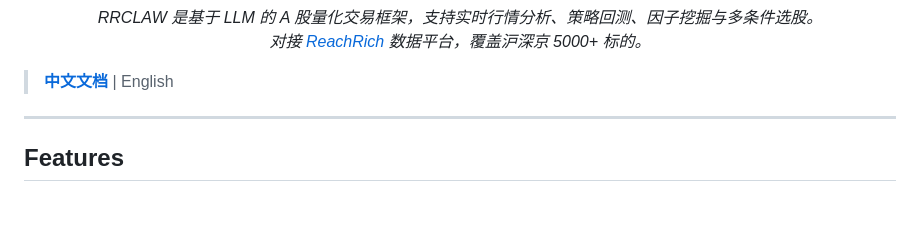
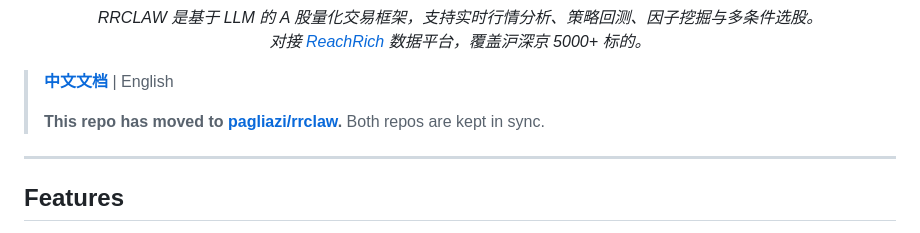
Before and after one commit to pagliazi/rrclaw, a Markdown page: README.md, the part around the change. Rendered like a GitHub page; blank space fills up the shorter version.

Commit message:
docs: add redirect notice to pagliazi/rrclaw
Co-Authored-By: Claude Opus 4.6 (1M context) <noreply@anthropic.com>

```diff
--- a/README.md
+++ b/README.md
@@ -14,6 +14,8 @@
 </div>
 
 > **[中文文档](README.zh-CN.md)** | English
+>
+> **This repo has moved to [pagliazi/rrclaw](https://github.com/pagliazi/rrclaw).** Both repos are kept in sync.
 
 ---
 
```
